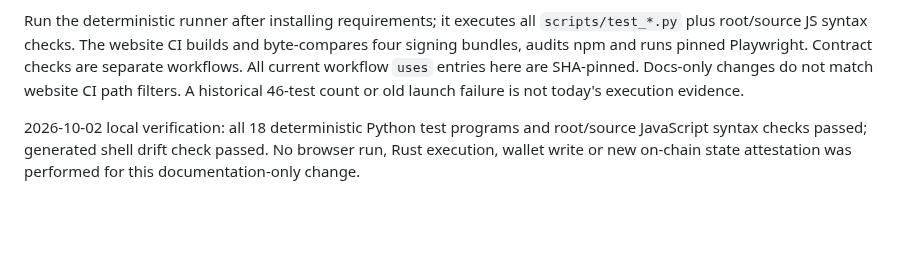
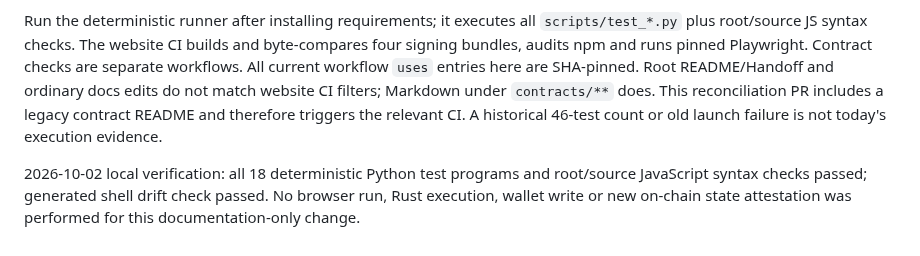
Before and after one commit to cristianoneta/neta-website, a Markdown page: docs/CURRENT_STATE.md, the part around the change. Drawn GitHub-style; blank space fills up the shorter version.

```diff
--- a/docs/CURRENT_STATE.md
+++ b/docs/CURRENT_STATE.md
@@ -147,7 +147,9 @@ Run the deterministic runner after installing requirements; it executes all
 `scripts/test_*.py` plus root/source JS syntax checks. The website CI builds
 and byte-compares four signing bundles, audits npm and runs pinned Playwright.
 Contract checks are separate workflows. All current workflow `uses` entries
-here are SHA-pinned. Docs-only changes do not match website CI path filters.
+here are SHA-pinned. Root README/Handoff and ordinary docs edits do not match
+website CI filters; Markdown under `contracts/**` does. This reconciliation PR
+includes a legacy contract README and therefore triggers the relevant CI.
 A historical 46-test count or old launch failure is not today's execution evidence.
 
 2026-10-02 local verification: all 18 deterministic Python test programs and
```
Also changed, not shown: HANDOFF.md (+3 -2 lines), README.md (+3 -2 lines).
